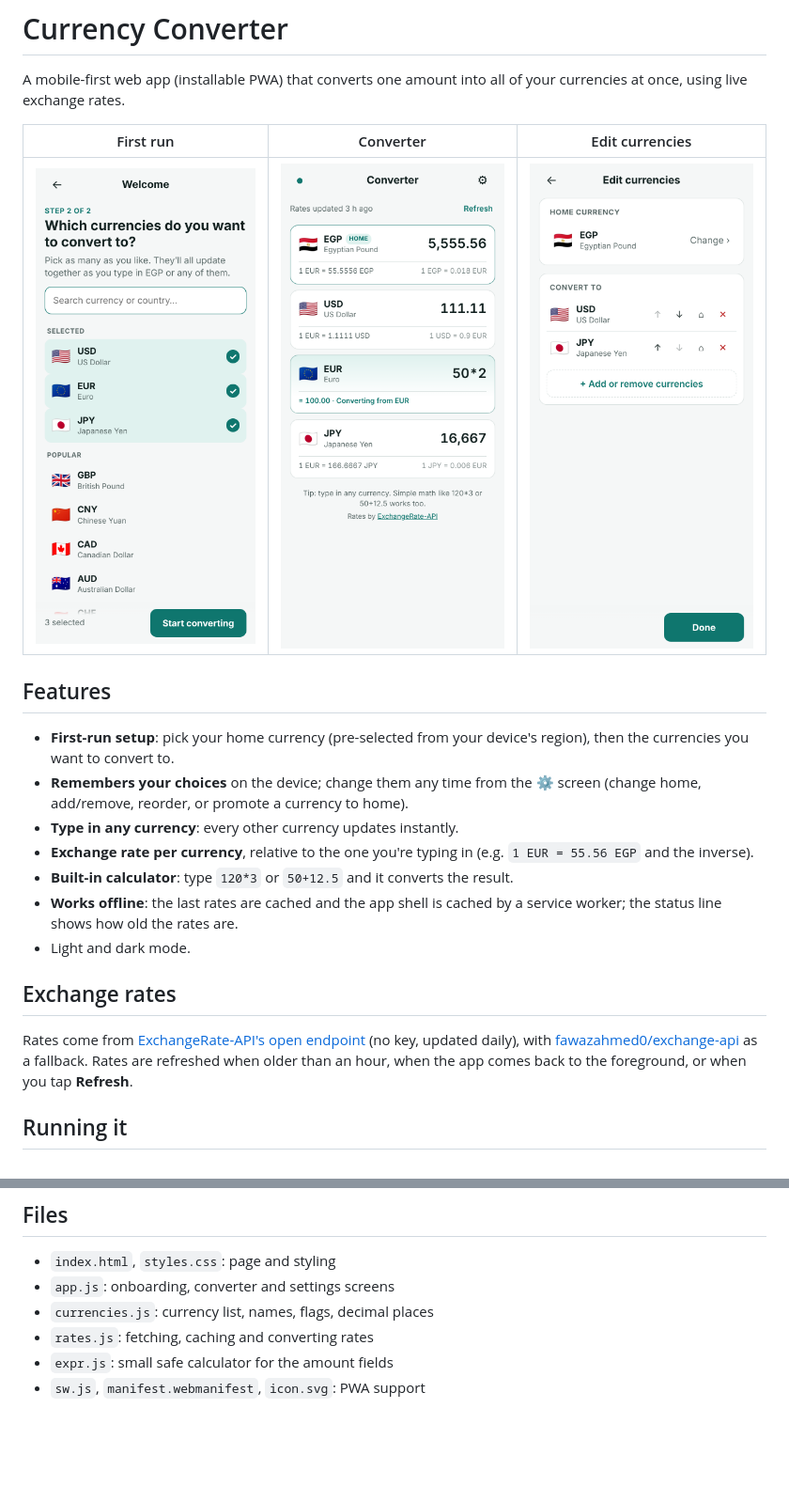
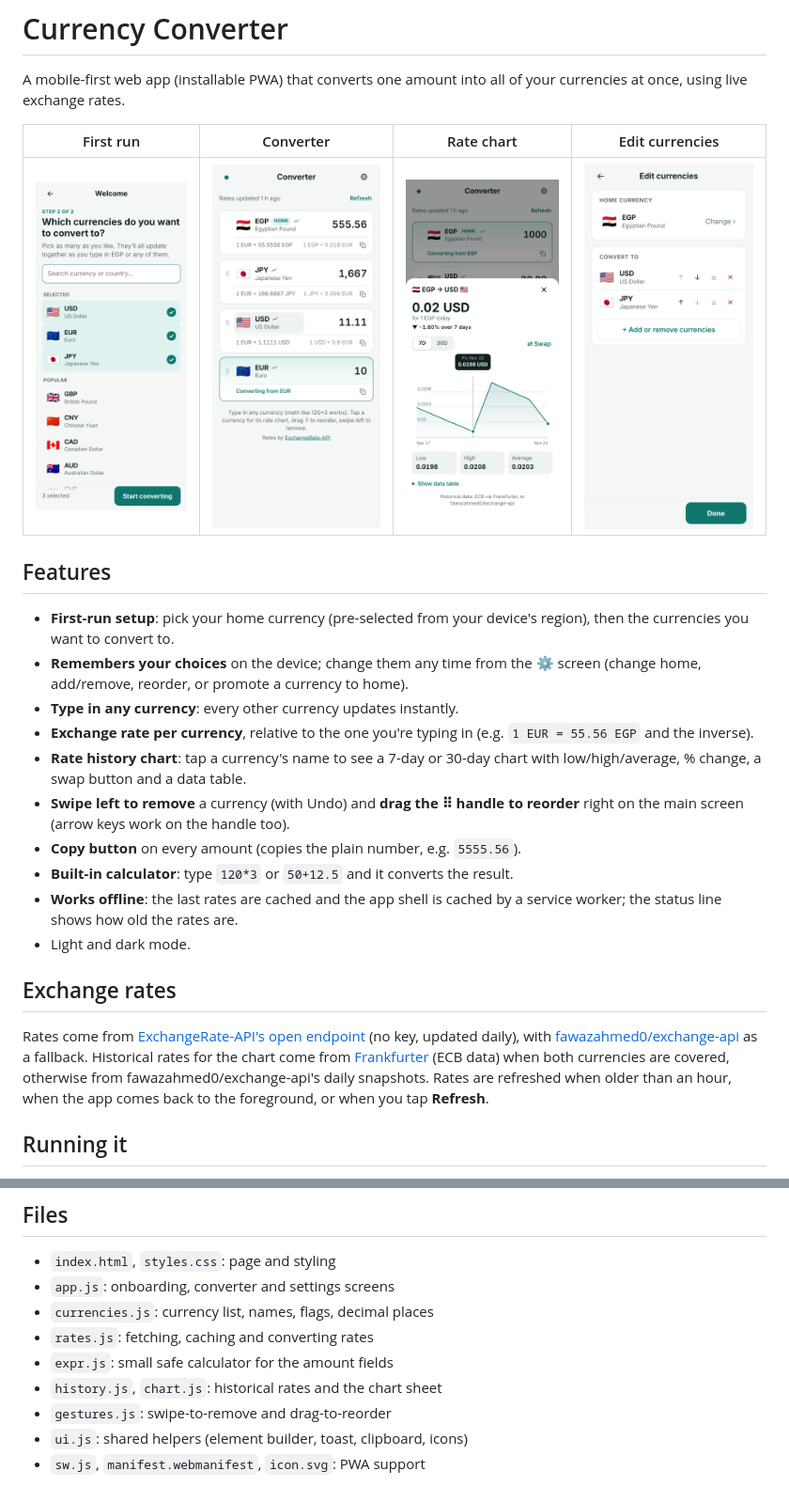
Before and after one commit to IIZODIACII/Currency-Converter, a Markdown page: README.md, 2 parts joined by grey strips. Shown at 94% size. GitHub-like rendering; pictures changed too: docs/chart.png (added), docs/converter.png; blank space fills up the shorter version.

```diff
--- a/README.md
+++ b/README.md
@@ -2,9 +2,9 @@
 
 A mobile-first web app (installable PWA) that converts one amount into all of your currencies at once, using live exchange rates.
 
-| First run | Converter | Edit currencies |
-|---|---|---|
-| ![](docs/onboarding.png) | ![](docs/converter.png) | ![](docs/settings.png) |
+| First run | Converter | Rate chart | Edit currencies |
+|---|---|---|---|
+| ![](docs/onboarding.png) | ![](docs/converter.png) | ![](docs/chart.png) | ![](docs/settings.png) |
 
 ## Features
 
@@ -12,13 +12,16 @@ A mobile-first web app (installable PWA) that converts one amount into all of yo
 - **Remembers your choices** on the device; change them any time from the ⚙ screen (change home, add/remove, reorder, or promote a currency to home).
 - **Type in any currency**: every other currency updates instantly.
 - **Exchange rate per currency**, relative to the one you're typing in (e.g. `1 EUR = 55.56 EGP` and the inverse).
+- **Rate history chart**: tap a currency's name to see a 7-day or 30-day chart with low/high/average, % change, a swap button and a data table.
+- **Swipe left to remove** a currency (with Undo) and **drag the ⠿ handle to reorder** right on the main screen (arrow keys work on the handle too).
+- **Copy button** on every amount (copies the plain number, e.g. `5555.56`).
 - **Built-in calculator**: type `120*3` or `50+12.5` and it converts the result.
 - **Works offline**: the last rates are cached and the app shell is cached by a service worker; the status line shows how old the rates are.
 - Light and dark mode.
 
 ## Exchange rates
 
-Rates come from [ExchangeRate-API's open endpoint](https://www.exchangerate-api.com/docs/free) (no key, updated daily), with [fawazahmed0/exchange-api](https://github.com/fawazahmed0/exchange-api) as a fallback. Rates are refreshed when older than an hour, when the app comes back to the foreground, or when you tap **Refresh**.
+Rates come from [ExchangeRate-API's open endpoint](https://www.exchangerate-api.com/docs/free) (no key, updated daily), with [fawazahmed0/exchange-api](https://github.com/fawazahmed0/exchange-api) as a fallback. Historical rates for the chart come from [Frankfurter](https://frankfurter.dev) (ECB data) when both currencies are covered, otherwise from fawazahmed0/exchange-api's daily snapshots. Rates are refreshed when older than an hour, when the app comes back to the foreground, or when you tap **Refresh**.
 
 ## Running it
 
@@ -38,4 +41,7 @@ Then open http://localhost:8000. To put it on your phone, host it anywhere stati
 - `currencies.js`: currency list, names, flags, decimal places
 - `rates.js`: fetching, caching and converting rates
 - `expr.js`: small safe calculator for the amount fields
+- `history.js`, `chart.js`: historical rates and the chart sheet
+- `gestures.js`: swipe-to-remove and drag-to-reorder
+- `ui.js`: shared helpers (element builder, toast, clipboard, icons)
 - `sw.js`, `manifest.webmanifest`, `icon.svg`: PWA support
```
Also changed, not shown: 7 other files.
